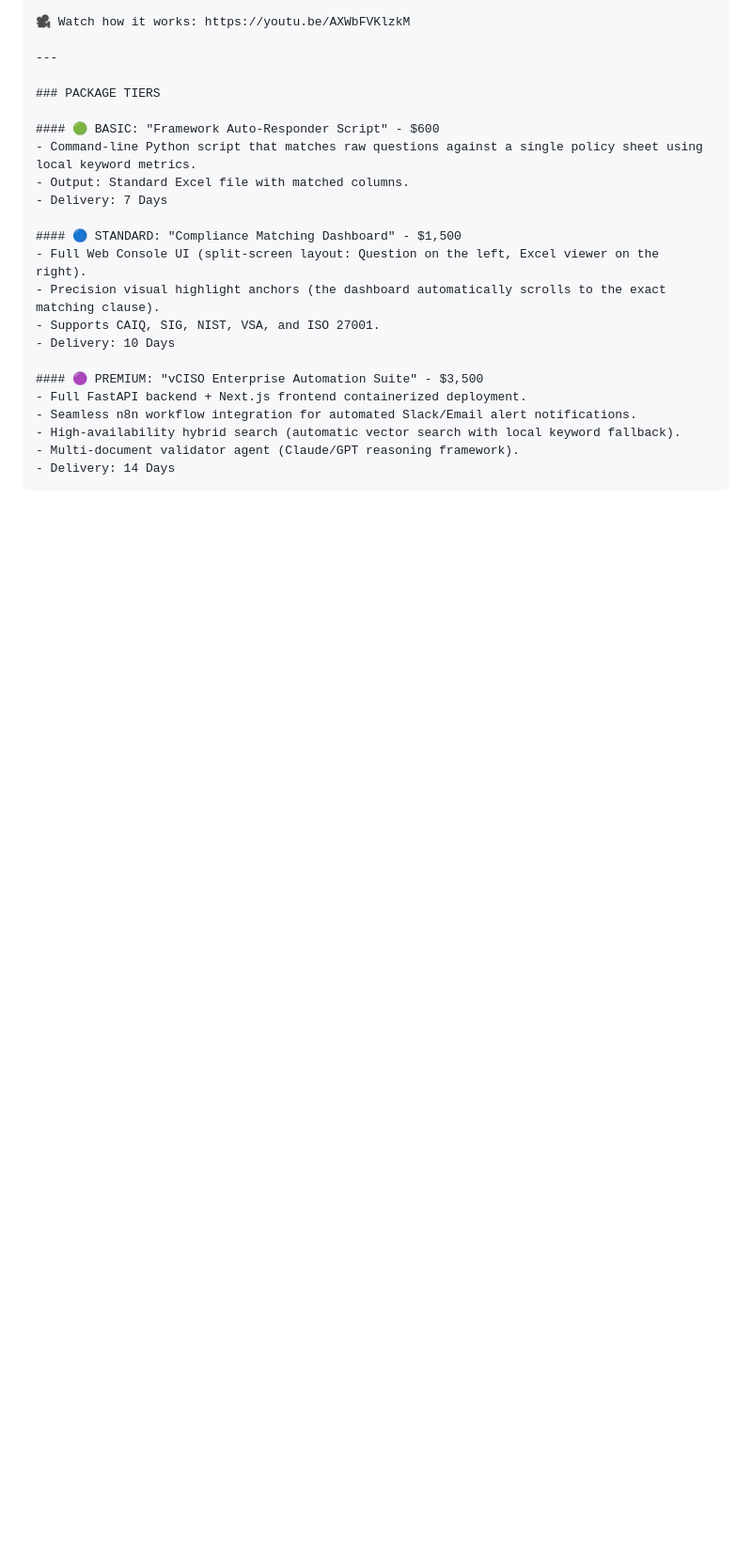
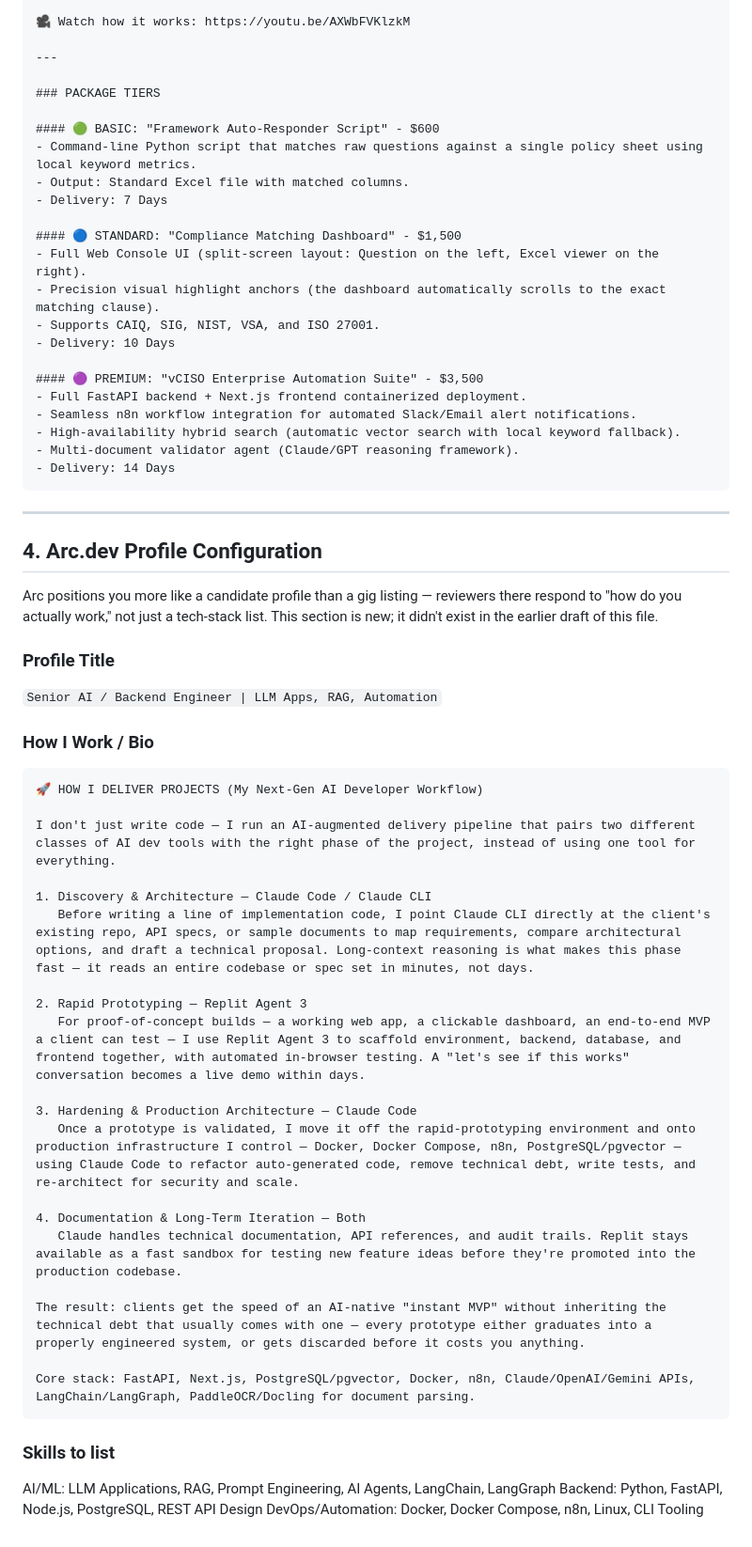
Before and after one commit to HappyCoding5957/aiagent-master, a Markdown page: docagent_clean_mvp/sales/upwork_profile_and_proposals.md, the part around the change. Shown at 94% size. GitHub-like rendering; blank space fills up the shorter version.

````diff
--- a/docagent_clean_mvp/sales/upwork_profile_and_proposals.md
+++ b/docagent_clean_mvp/sales/upwork_profile_and_proposals.md
@@ -166,3 +166,40 @@ I build automated "Response Intelligence Agents" that parse your reference polic
 - Multi-document validator agent (Claude/GPT reasoning framework).
 - Delivery: 14 Days
 ```
+
+---
+
+## 4. Arc.dev Profile Configuration
+
+Arc positions you more like a candidate profile than a gig listing — reviewers there respond to "how do you actually work," not just a tech-stack list. This section is new; it didn't exist in the earlier draft of this file.
+
+### Profile Title
+`Senior AI / Backend Engineer | LLM Apps, RAG, Automation`
+
+### How I Work / Bio
+```
+🚀 HOW I DELIVER PROJECTS (My Next-Gen AI Developer Workflow)
+
+I don't just write code — I run an AI-augmented delivery pipeline that pairs two different classes of AI dev tools with the right phase of the project, instead of using one tool for everything.
+
+1. Discovery & Architecture — Claude Code / Claude CLI
+   Before writing a line of implementation code, I point Claude CLI directly at the client's existing repo, API specs, or sample documents to map requirements, compare architectural options, and draft a technical proposal. Long-context reasoning is what makes this phase fast — it reads an entire codebase or spec set in minutes, not days.
+
+2. Rapid Prototyping — Replit Agent 3
+   For proof-of-concept builds — a working web app, a clickable dashboard, an end-to-end MVP a client can test — I use Replit Agent 3 to scaffold environment, backend, database, and frontend together, with automated in-browser testing. A "let's see if this works" conversation becomes a live demo within days.
+
+3. Hardening & Production Architecture — Claude Code
+   Once a prototype is validated, I move it off the rapid-prototyping environment and onto production infrastructure I control — Docker, Docker Compose, n8n, PostgreSQL/pgvector — using Claude Code to refactor auto-generated code, remove technical debt, write tests, and re-architect for security and scale.
+
+4. Documentation & Long-Term Iteration — Both
+   Claude handles technical documentation, API references, and audit trails. Replit stays available as a fast sandbox for testing new feature ideas before they're promoted into the production codebase.
+
+The result: clients get the speed of an AI-native "instant MVP" without inheriting the technical debt that usually comes with one — every prototype either graduates into a properly engineered system, or gets discarded before it costs you anything.
+
+Core stack: FastAPI, Next.js, PostgreSQL/pgvector, Docker, n8n, Claude/OpenAI/Gemini APIs, LangChain/LangGraph, PaddleOCR/Docling for document parsing.
+```
+
+### Skills to list
+AI/ML: LLM Applications, RAG, Prompt Engineering, AI Agents, LangChain, LangGraph
+Backend: Python, FastAPI, Node.js, PostgreSQL, REST API Design
+DevOps/Automation: Docker, Docker Compose, n8n, Linux, CLI Tooling
````
Also changed, not shown: README.md (+20 -32 lines).
